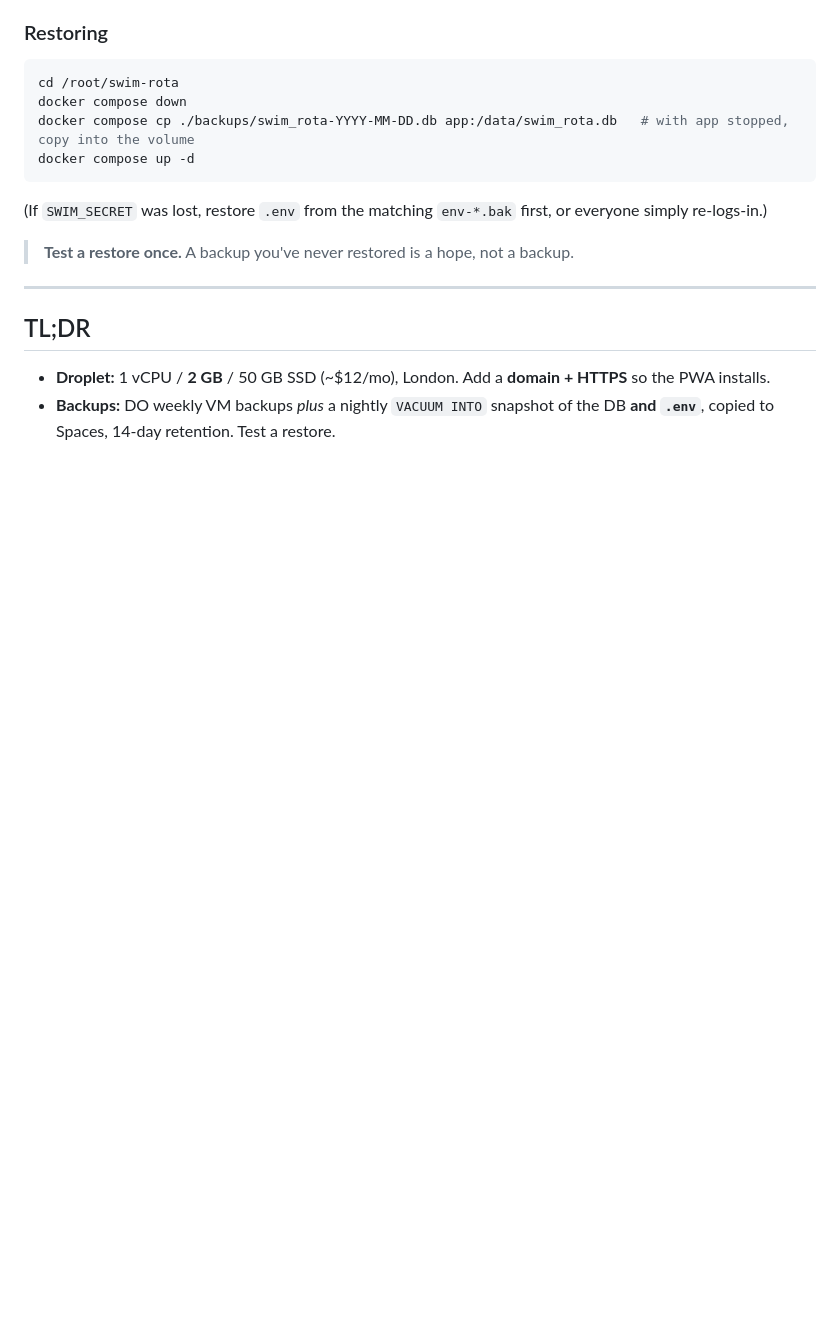
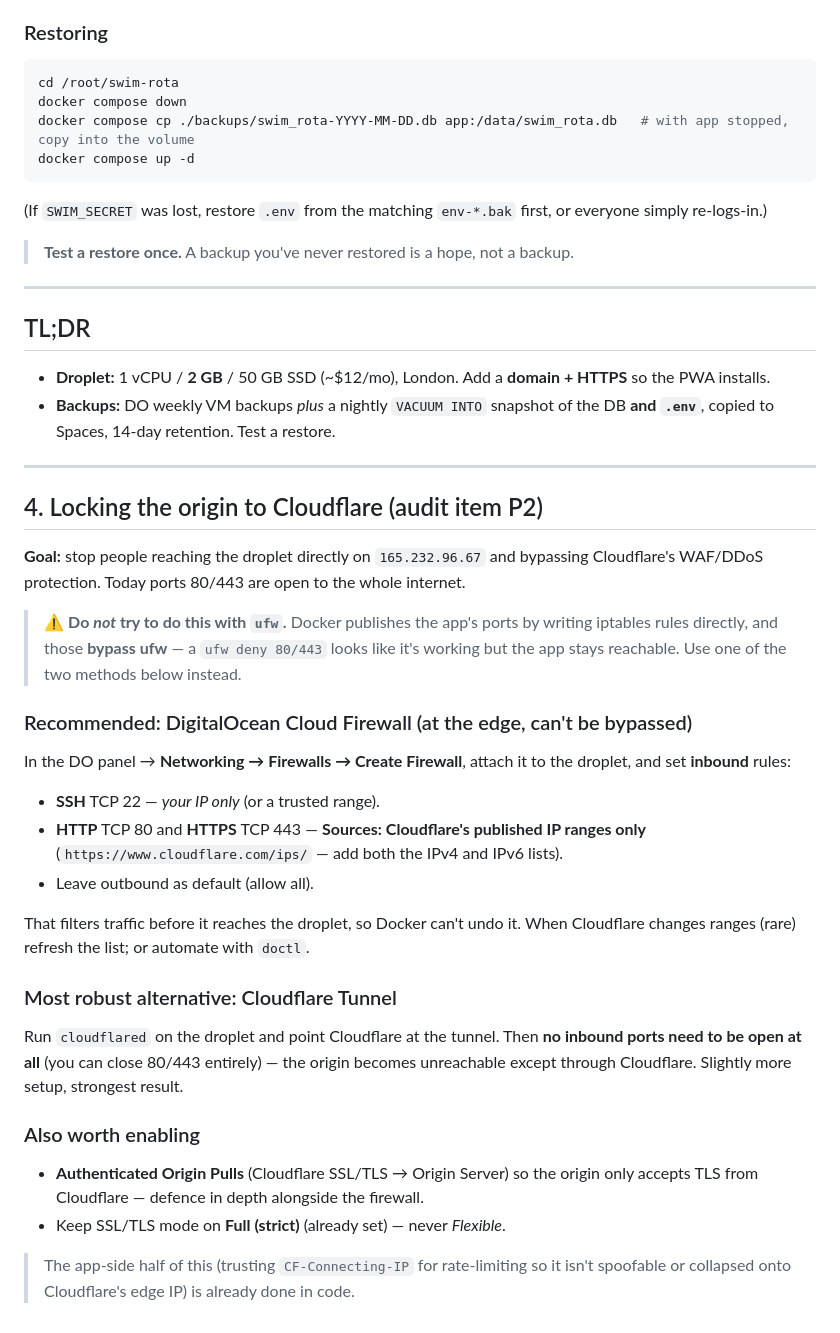
Before and after one commit to markpollak/swim-rota, a Markdown page: docs/INFRASTRUCTURE.md, the part around the change. Rendered like a GitHub page; blank space fills up the shorter version.

Commit message:
docs: P2 origin-firewall runbook (DO Cloud Firewall / Cloudflare Tunnel; ufw is bypassed by Docker)
Co-Authored-By: Claude Opus 4.8 <noreply@anthropic.com>

```diff
--- a/docs/INFRASTRUCTURE.md
+++ b/docs/INFRASTRUCTURE.md
@@ -126,3 +126,40 @@ everyone simply re-logs-in.)
 ## TL;DR
 - **Droplet:** 1 vCPU / **2 GB** / 50 GB SSD (~$12/mo), London. Add a **domain + HTTPS** so the PWA installs.
 - **Backups:** DO weekly VM backups *plus* a nightly `VACUUM INTO` snapshot of the DB **and `.env`**, copied to Spaces, 14-day retention. Test a restore.
+
+---
+
+## 4. Locking the origin to Cloudflare (audit item P2)
+
+**Goal:** stop people reaching the droplet directly on `165.232.96.67` and bypassing
+Cloudflare's WAF/DDoS protection. Today ports 80/443 are open to the whole internet.
+
+> ⚠️ **Do _not_ try to do this with `ufw`.** Docker publishes the app's ports by
+> writing iptables rules directly, and those **bypass ufw** — a `ufw deny 80/443`
+> looks like it's working but the app stays reachable. Use one of the two methods
+> below instead.
+
+### Recommended: DigitalOcean Cloud Firewall (at the edge, can't be bypassed)
+In the DO panel → **Networking → Firewalls → Create Firewall**, attach it to the
+droplet, and set **inbound** rules:
+- **SSH** TCP 22 — *your IP only* (or a trusted range).
+- **HTTP** TCP 80 and **HTTPS** TCP 443 — **Sources: Cloudflare's published IP
+  ranges only** (`https://www.cloudflare.com/ips/` — add both the IPv4 and IPv6
+  lists).
+- Leave outbound as default (allow all).
+
+That filters traffic before it reaches the droplet, so Docker can't undo it. When
+Cloudflare changes ranges (rare) refresh the list; or automate with `doctl`.
+
+### Most robust alternative: Cloudflare Tunnel
+Run `cloudflared` on the droplet and point Cloudflare at the tunnel. Then **no
+inbound ports need to be open at all** (you can close 80/443 entirely) — the origin
+becomes unreachable except through Cloudflare. Slightly more setup, strongest result.
+
+### Also worth enabling
+- **Authenticated Origin Pulls** (Cloudflare SSL/TLS → Origin Server) so the origin
+  only accepts TLS from Cloudflare — defence in depth alongside the firewall.
+- Keep SSL/TLS mode on **Full (strict)** (already set) — never *Flexible*.
+
+> The app-side half of this (trusting `CF-Connecting-IP` for rate-limiting so it
+> isn't spoofable or collapsed onto Cloudflare's edge IP) is already done in code.
```
